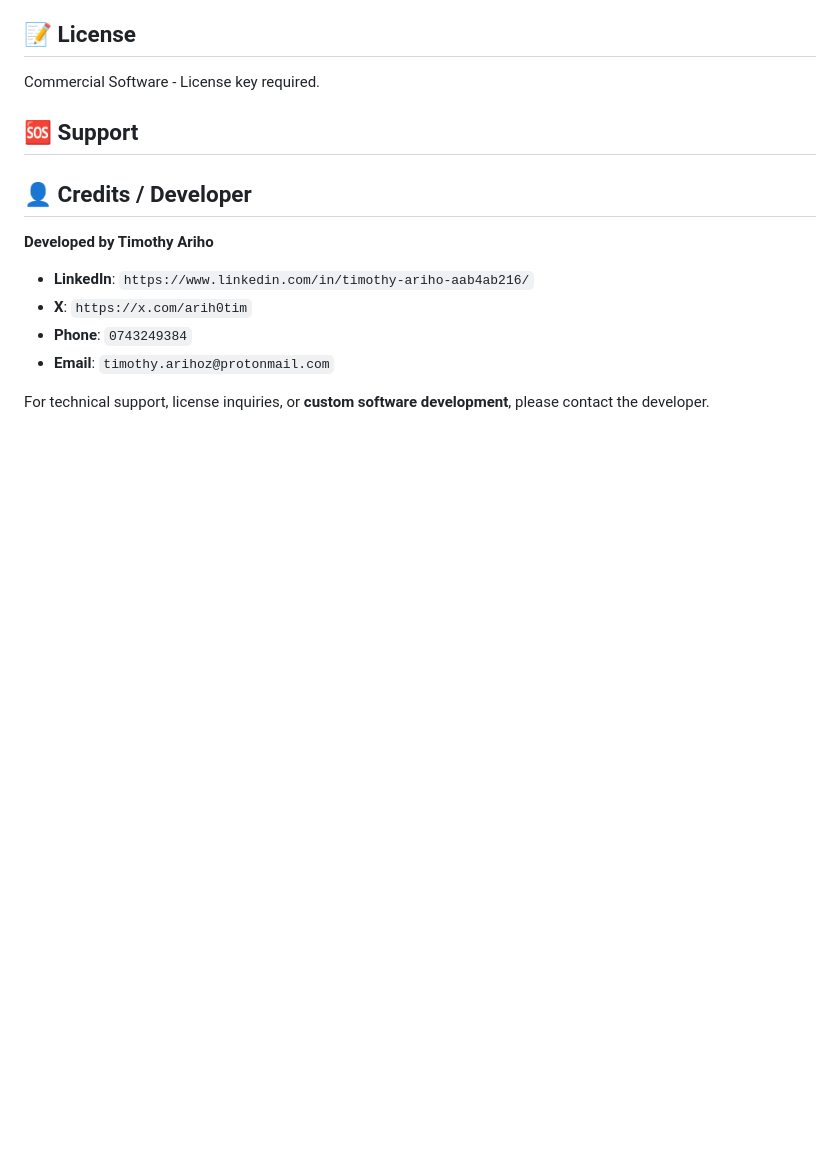
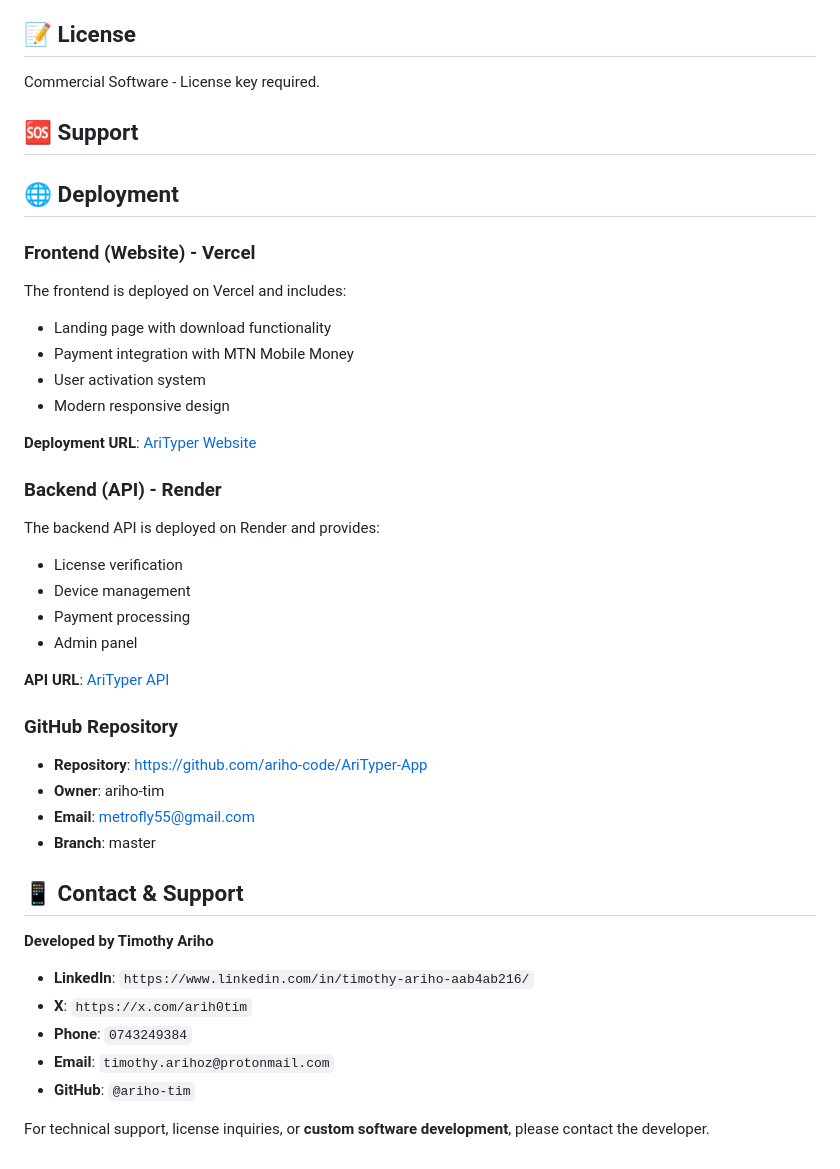
Before and after one commit to ariho-code/AriTyper-App, a Markdown page: README.md, the part around the change. Rendered like a GitHub page; blank space fills up the shorter version.

Commit message:
Update README with deployment information and GitHub details

```diff
--- a/README.md
+++ b/README.md
@@ -119,7 +119,33 @@ Commercial Software - License key required.
 
 ## 🆘 Support
 
-## 👤 Credits / Developer
+## 🌐 Deployment
+
+### Frontend (Website) - Vercel
+The frontend is deployed on Vercel and includes:
+- Landing page with download functionality
+- Payment integration with MTN Mobile Money
+- User activation system
+- Modern responsive design
+
+**Deployment URL**: [AriTyper Website](https://arityper-app.vercel.app)
+
+### Backend (API) - Render
+The backend API is deployed on Render and provides:
+- License verification
+- Device management
+- Payment processing
+- Admin panel
+
+**API URL**: [AriTyper API](https://arityper-api.onrender.com)
+
+### GitHub Repository
+- **Repository**: https://github.com/ariho-code/AriTyper-App
+- **Owner**: ariho-tim
+- **Email**: metrofly55@gmail.com
+- **Branch**: master
+
+## 📱 Contact & Support
 
 **Developed by Timothy Ariho**
 
@@ -127,5 +153,6 @@ Commercial Software - License key required.
 - **X**: `https://x.com/arih0tim`
 - **Phone**: `0743249384`
 - **Email**: `timothy.arihoz@protonmail.com`
+- **GitHub**: `@ariho-tim`
 
 For technical support, license inquiries, or **custom software development**, please contact the developer.
```
